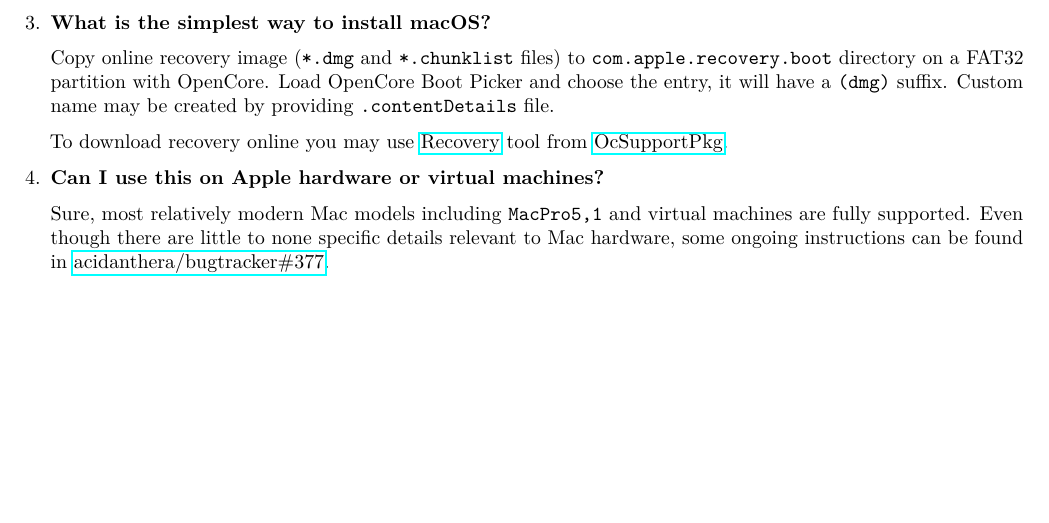
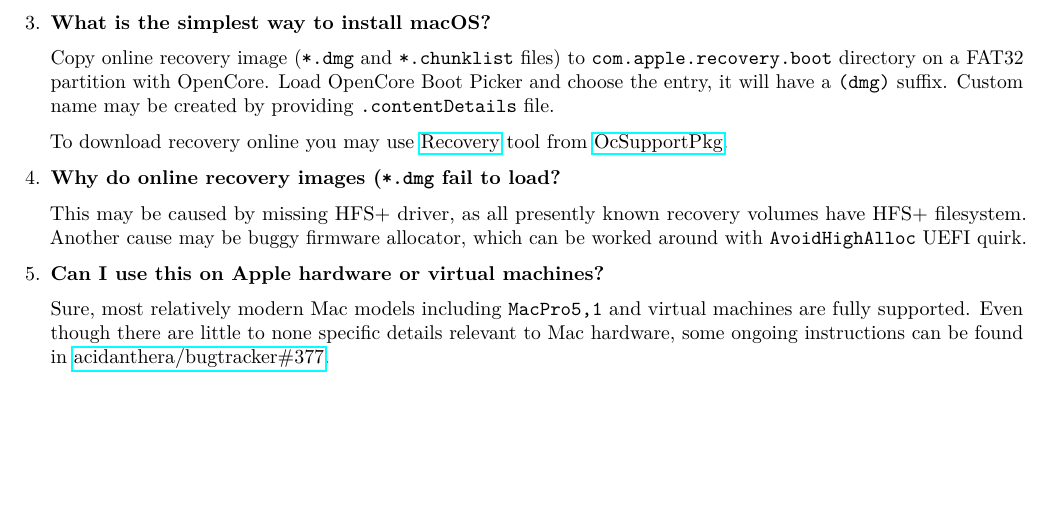
Before and after one commit to acidanthera/OpenCorePkg, a LaTeX document (Docs/Configuration.tex): part of page 43 of 43, cut so that both start at the same text. The pictures show the PDF file Docs/Configuration.pdf that the author committed with the source.

Commit message:
Docs: Mention HFS+ requirement for recovery images

```diff
--- a/Docs/Configuration.tex
+++ b/Docs/Configuration.tex
@@ -3265,6 +3265,13 @@
   tool from \href{https://github.com/acidanthera/OcSupportPkg}{OcSupportPkg}.
 
 \item
+  \textbf{Why do online recovery images (\texttt{*.dmg} fail to load?}
+
+  This may be caused by missing HFS+ driver, as all presently known recovery volumes
+  have HFS+ filesystem. Another cause may be buggy firmware allocator, which can be
+  worked around with \texttt{AvoidHighAlloc} UEFI quirk.
+
+\item
   \textbf{Can I use this on Apple hardware or virtual machines?}
 
   Sure, most relatively modern Mac models including \texttt{MacPro5,1} and virtual machines
```
Also changed, not shown: Docs/Differences/Differences.tex (+16 -9 lines), Docs/Configuration.pdf, Docs/Differences/Differences.pdf.
